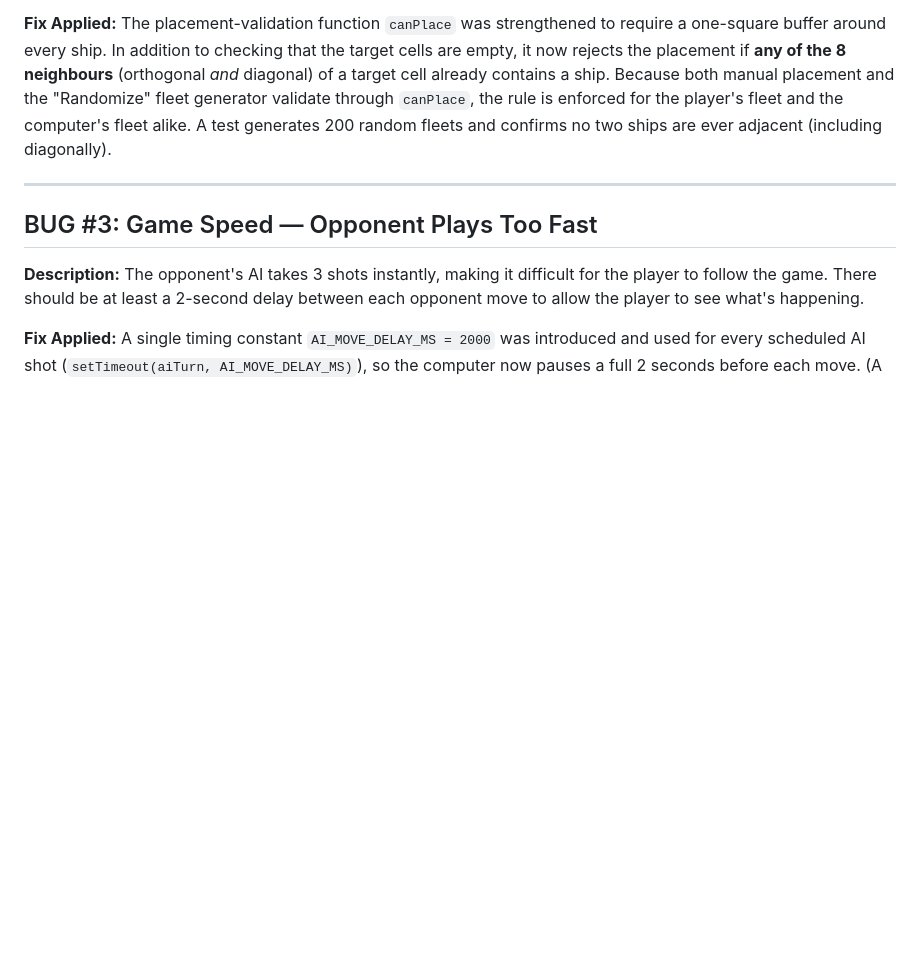
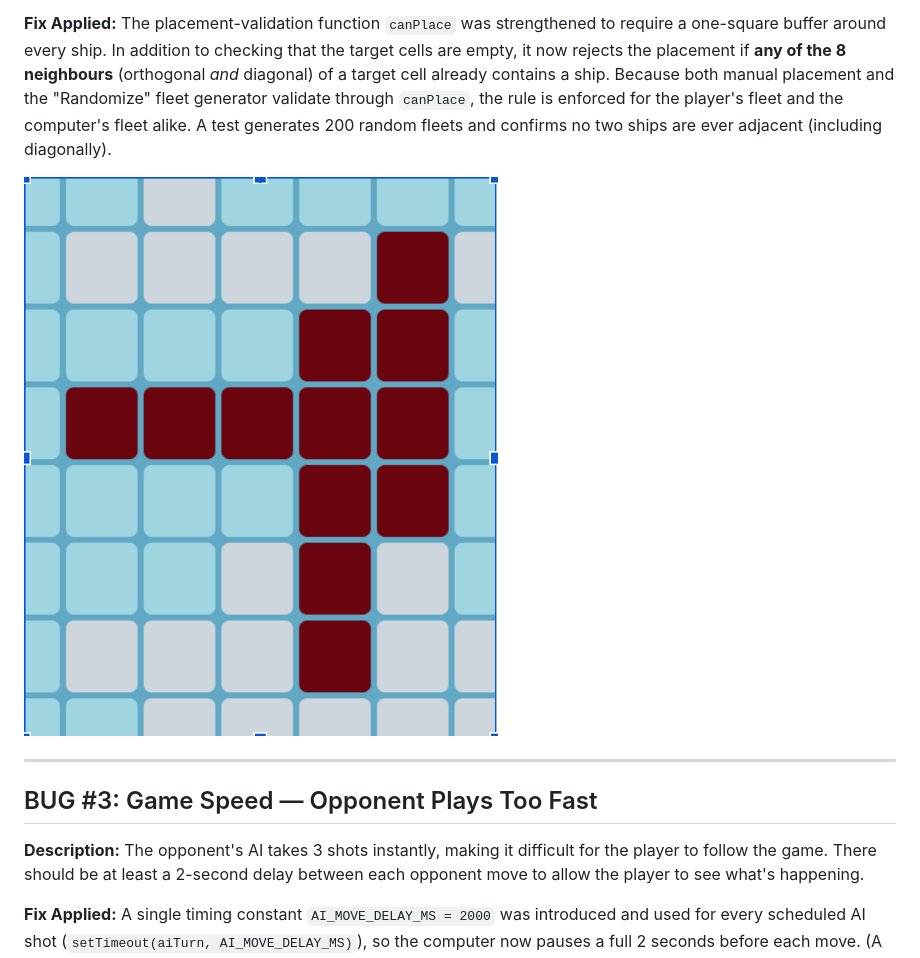
Before and after one commit to jamitai2002/battleone, a Markdown page: jonathan-identified-bug-fixes.md, the part around the change. Rendered like a GitHub page; pictures changed too: assets/ship-spacing-buffer.png (added); blank space fills up the shorter version.

Commit message:
Add ship-spacing image to Bug #2 section of bug-fixes doc

```diff
--- a/jonathan-identified-bug-fixes.md
+++ b/jonathan-identified-bug-fixes.md
@@ -41,6 +41,8 @@ both manual placement and the "Randomize" fleet generator validate through
 `canPlace`, the rule is enforced for the player's fleet and the computer's fleet
 alike. A test generates 200 random fleets and confirms no two ships are ever
 adjacent (including diagonally).
+
+![Ship spacing — each ship keeps at least one free square on every side, including diagonals](assets/ship-spacing-buffer.png)
 
 ---
 
```
